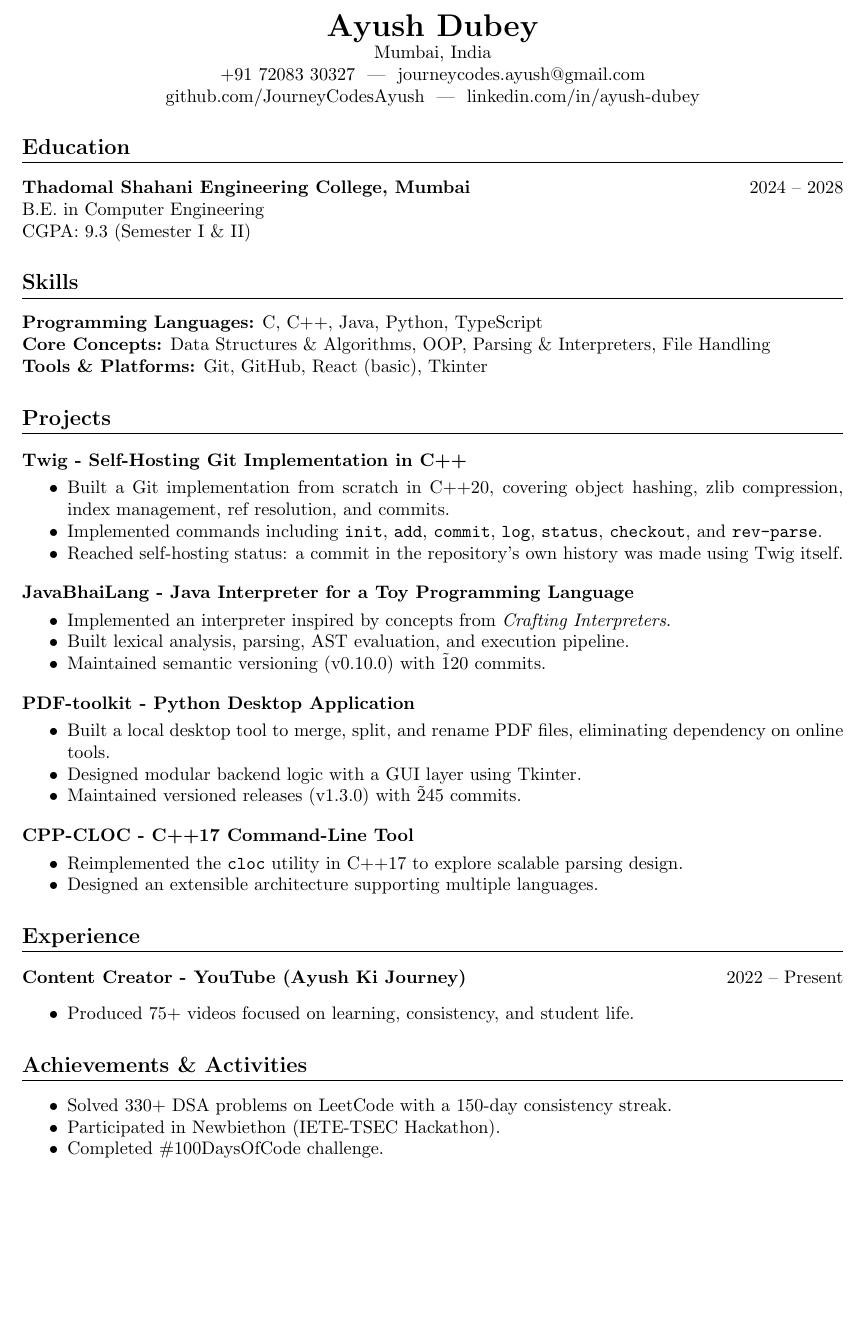
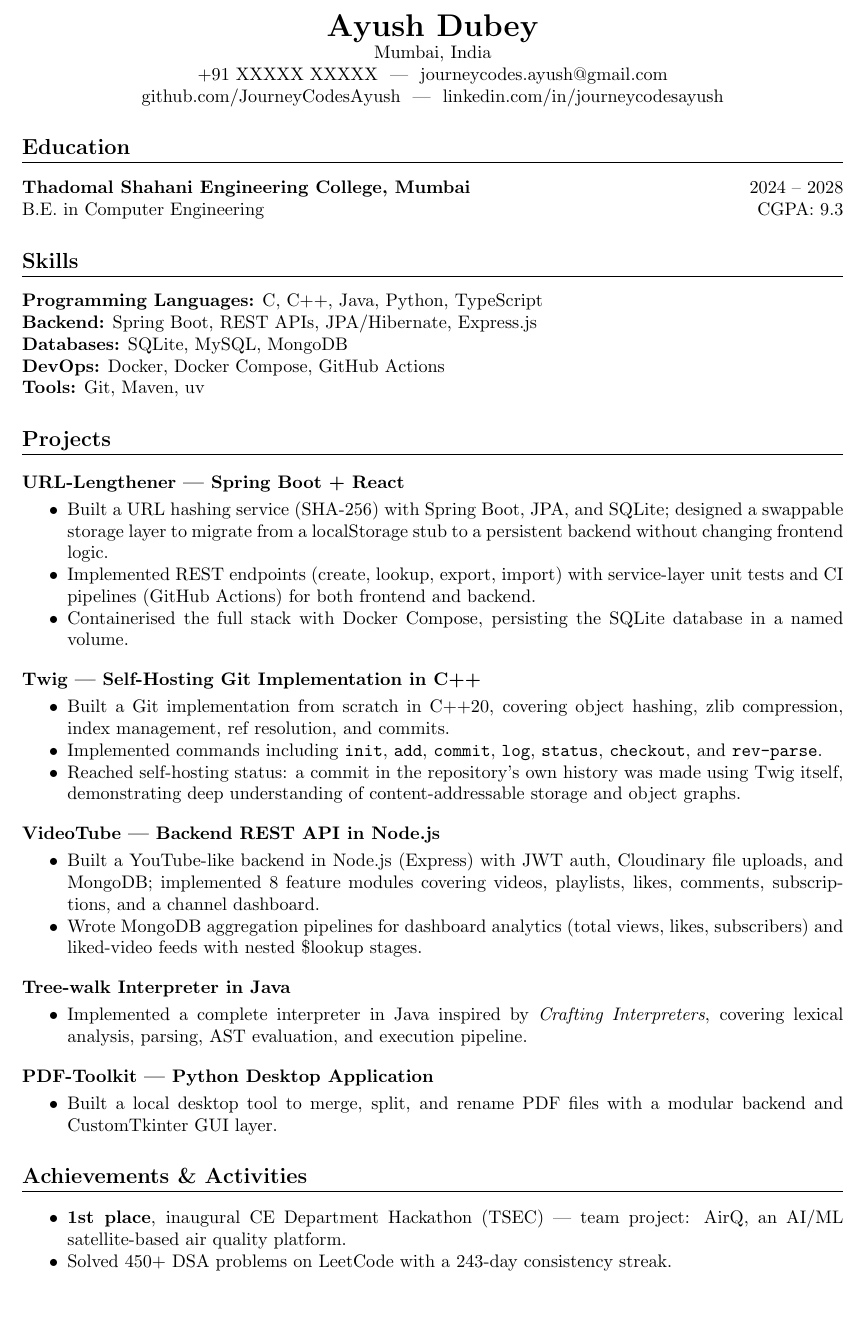
Before and after one commit to JourneyCodesAyush/JourneyCodesAyush, a LaTeX CV (resume.tex): part of the page, cut so that both start at the same text. Compiled offline with pdfLaTeX.

Commit message:
docs: update resume

```diff
--- a/resume.tex
+++ b/resume.tex
@@ -14,55 +13,69 @@
   {0pt}
   {0.6em}
   {0.3em}
+
 \begin{document}
+
 \begin{center}
     {\LARGE \textbf{Ayush Dubey}}\\
     Mumbai, India \\
-    +91 72083 30327 \ | \ \href{mailto:journeycodes.ayush@gmail.com}{journeycodes.ayush@gmail.com} \\
+    +91 XXXXX XXXXX \ | \ \href{mailto:journeycodes.ayush@gmail.com}{journeycodes.ayush@gmail.com} \\
     \href{https://github.com/JourneyCodesAyush}{github.com/JourneyCodesAyush} \ | \
-    \href{https://www.linkedin.com/in/journeycodesayush}{linkedin.com/in/ayush-dubey}
+    \href{https://www.linkedin.com/in/journeycodesayush}{linkedin.com/in/journeycodesayush}
 \end{center}
+
 \section*{Education}
 \textbf{Thadomal Shahani Engineering College, Mumbai} \hfill 2024 -- 2028\\
-B.E. in Computer Engineering \\
-CGPA: 9.3 (Semester I \& II)
+B.E. in Computer Engineering \hfill CGPA: 9.3
+
 \section*{Skills}
 \textbf{Programming Languages:} C, C++, Java, Python, TypeScript \\
-\textbf{Core Concepts:} Data Structures \& Algorithms, OOP, Parsing \& Interpreters, File Handling \\
-\textbf{Tools \& Platforms:} Git, GitHub, React (basic), Tkinter
+\textbf{Backend:} Spring Boot, REST APIs, JPA/Hibernate, Express.js \\
+\textbf{Databases:} SQLite, MySQL, MongoDB \\
+\textbf{DevOps:} Docker, Docker Compose, GitHub Actions \\
+\textbf{Tools:} Git, Maven, uv
+
 \section*{Projects}
-\subsection*{Twig - Self-Hosting Git Implementation in C++}
+
+\subsection*{URL-Lengthener --- Spring Boot + React}
+\begin{itemize}[noitemsep]
+    \item Built a URL hashing service (SHA-256) with Spring Boot, JPA, and SQLite; designed a swappable storage layer to migrate from a localStorage stub to a persistent backend without changing frontend logic.
+    \item Implemented REST endpoints (create, lookup, export, import) with service-layer unit tests and CI pipelines (GitHub Actions) for both frontend and backend.
+    \item Containerised the full stack with Docker Compose, persisting the SQLite database in a named volume.
+\end{itemize}
+
+\subsection*{Twig --- Self-Hosting Git Implementation in C++}
 \begin{itemize}[noitemsep]
     \item Built a Git implementation from scratch in C++20, covering object hashing, zlib compression, index management, ref resolution, and commits.
     \item Implemented commands including \texttt{init}, \texttt{add}, \texttt{commit}, \texttt{log}, \texttt{status}, \texttt{checkout}, and \texttt{rev-parse}.
-    \item Reached self-hosting status: a commit in the repository's own history was made using Twig itself.
+    \item Reached self-hosting status: a commit in the repository's own history was made using Twig itself, demonstrating deep understanding of content-addressable storage and object graphs.
 \end{itemize}
-\subsection*{JavaBhaiLang - Java Interpreter for a Toy Programming Language}
+
+\subsection*{VideoTube --- Backend REST API in Node.js}
 \begin{itemize}[noitemsep]
-    \item Implemented an interpreter inspired by concepts from \textit{Crafting Interpreters}.
-    \item Built lexical analysis, parsing, AST evaluation, and execution pipeline.
-    \item Maintained semantic versioning (v0.10.0) with \~120 commits.
+    \item Built a YouTube-like backend in Node.js (Express) with JWT auth,
+    Cloudinary file uploads, and MongoDB; implemented 8 feature modules
+    covering videos, playlists, likes, comments, subscriptions, and a
+    channel dashboard.
+    \item Wrote MongoDB aggregation pipelines for dashboard analytics
+    (total views, likes, subscribers) and liked-video feeds with nested
+    \$lookup stages.
 \end{itemize}
-\subsection*{PDF-toolkit - Python Desktop Application}
+
+\subsection*{Tree-walk Interpreter in Java}
 \begin{itemize}[noitemsep]
-    \item Built a local desktop tool to merge, split, and rename PDF files, eliminating dependency on online tools.
-    \item Designed modular backend logic with a GUI layer using Tkinter.
-    \item Maintained versioned releases (v1.3.0) with \~245 commits.
+    \item Implemented a complete interpreter in Java inspired by \textit{Crafting Interpreters}, covering lexical analysis, parsing, AST evaluation, and execution pipeline.
 \end{itemize}
-\subsection*{CPP-CLOC - C++17 Command-Line Tool}
+
+\subsection*{PDF-Toolkit --- Python Desktop Application}
 \begin{itemize}[noitemsep]
-    \item Reimplemented the \texttt{cloc} utility in C++17 to explore scalable parsing design.
-    \item Designed an extensible architecture supporting multiple languages.
+    \item Built a local desktop tool to merge, split, and rename PDF files with a modular backend and CustomTkinter GUI layer.
 \end{itemize}
-\section*{Experience}
-\textbf{Content Creator - YouTube (Ayush Ki Journey)} \hfill 2022 -- Present
-\begin{itemize}[noitemsep]
-    \item Produced 75+ videos focused on learning, consistency, and student life.
-\end{itemize}
+
 \section*{Achievements \& Activities}
 \begin{itemize}[noitemsep]
-    \item Solved 330+ DSA problems on LeetCode with a 150-day consistency streak.
-    \item Participated in Newbiethon (IETE-TSEC Hackathon).
-    \item Completed \#100DaysOfCode challenge.
+    \item \textbf{1st place}, inaugural CE Department Hackathon (TSEC) --- team project: AirQ, an AI/ML satellite-based air quality platform.
+    \item Solved 450+ DSA problems on LeetCode with a 243-day consistency streak.
 \end{itemize}
+
 \end{document}
```
Also changed, not shown: resume.tex (1 more changed lines).
